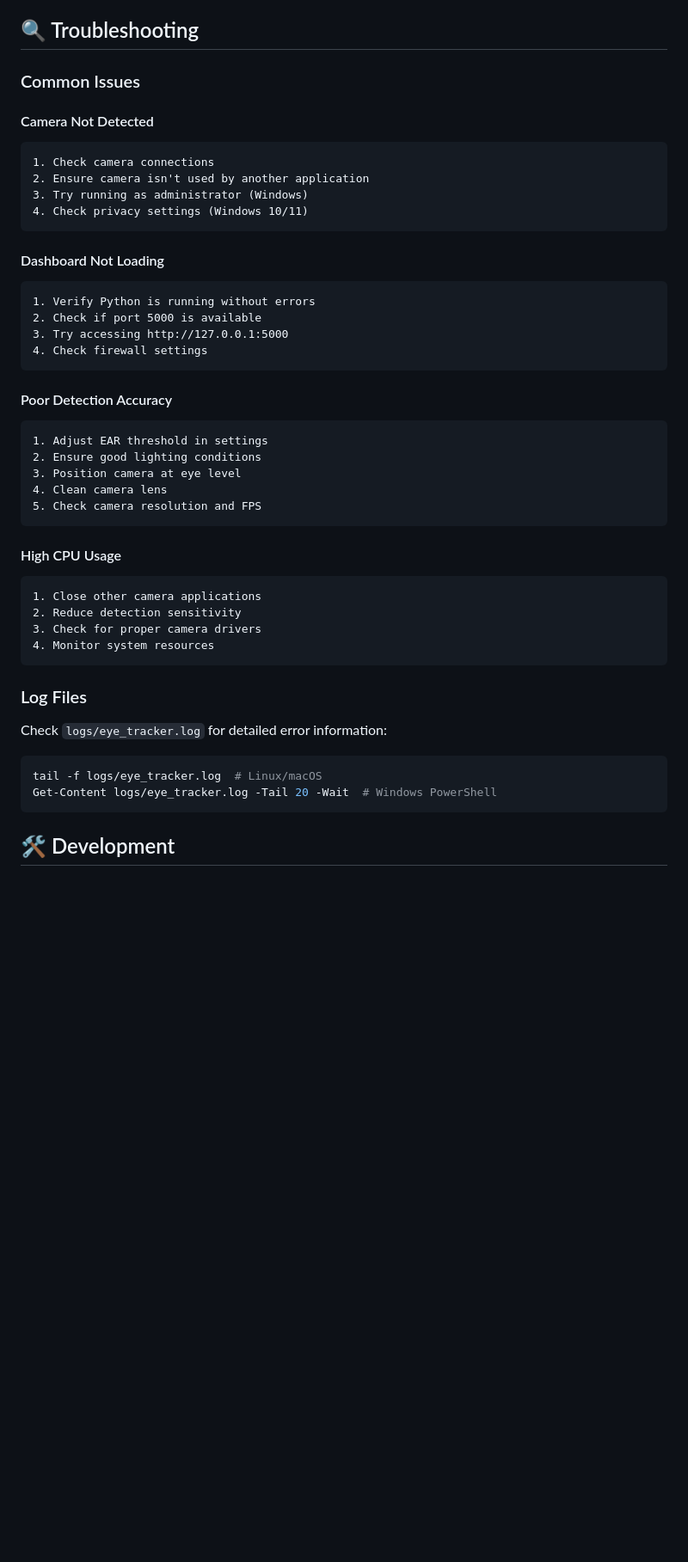
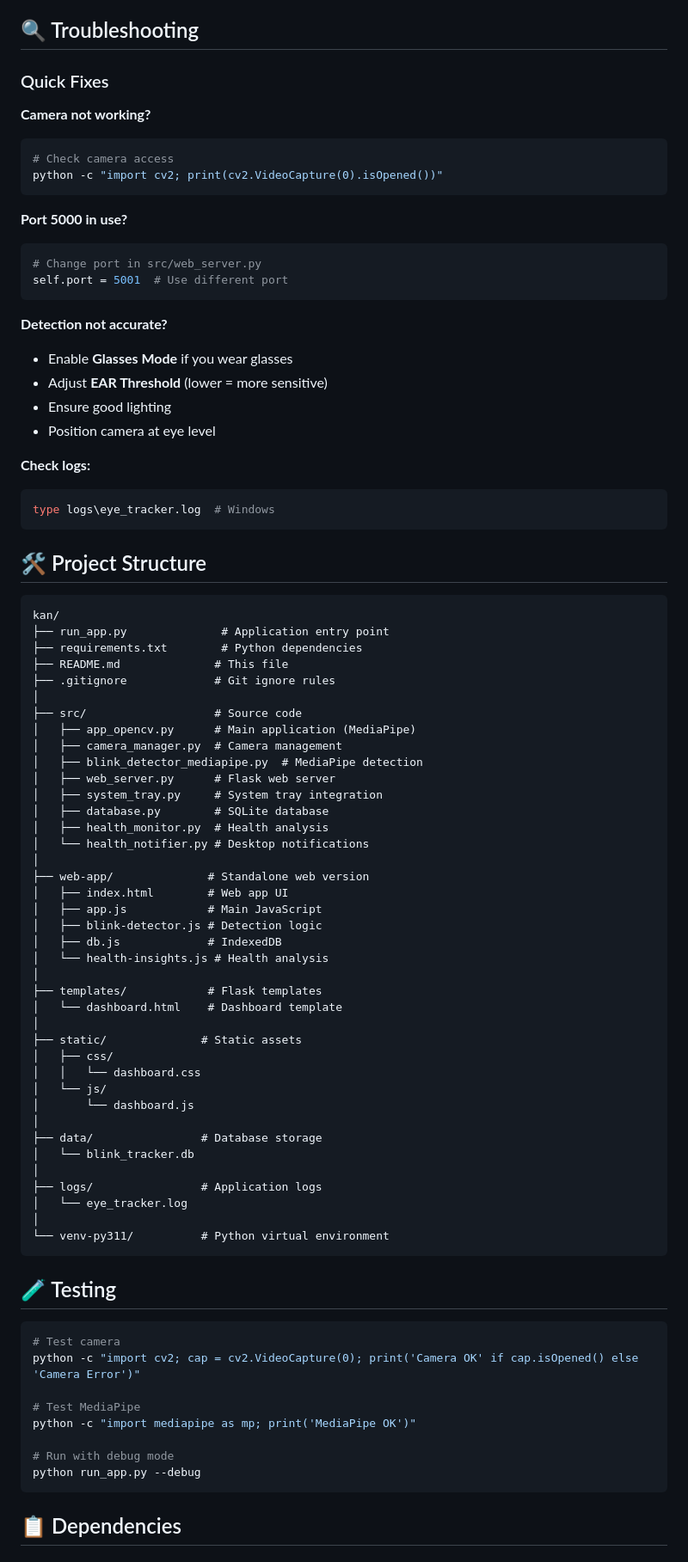
Before and after one commit to QAInsights/kan, a Markdown page: README.md, the part around the change printed below. Shown: that part at 86% size. GitHub-like rendering; blank space fills up the shorter version.

````diff
--- a/README.md
+++ b/README.md
@@ -211,47 +314,87 @@ The web dashboard communicates with the backend via REST API:
 
 ## 🔍 Troubleshooting
 
-### Common Issues
+### Quick Fixes
 
-#### Camera Not Detected
-```
-1. Check camera connections
-2. Ensure camera isn't used by another application
-3. Try running as administrator (Windows)
-4. Check privacy settings (Windows 10/11)
+**Camera not working?**
+```bash
+# Check camera access
+python -c "import cv2; print(cv2.VideoCapture(0).isOpened())"
 ```
 
-#### Dashboard Not Loading
-```
-1. Verify Python is running without errors
-2. Check if port 5000 is available
-3. Try accessing http://127.0.0.1:5000
-4. Check firewall settings
+**Port 5000 in use?**
+```bash
+# Change port in src/web_server.py
+self.port = 5001  # Use different port
 ```
 
-#### Poor Detection Accuracy
-```
-1. Adjust EAR threshold in settings
-2. Ensure good lighting conditions
-3. Position camera at eye level
-4. Clean camera lens
-5. Check camera resolution and FPS
+**Detection not accurate?**
+- Enable **Glasses Mode** if you wear glasses
+- Adjust **EAR Threshold** (lower = more sensitive)
+- Ensure good lighting
+- Position camera at eye level
+
+**Check logs:**
+```bash
+type logs\eye_tracker.log  # Windows
 ```
 
-#### High CPU Usage
+## 🛠️ Project Structure
+
 ```
-1. Close other camera applications
-2. Reduce detection sensitivity
-3. Check for proper camera drivers
-4. Monitor system resources
+kan/
+├── run_app.py              # Application entry point
+├── requirements.txt        # Python dependencies
+├── README.md              # This file
+├── .gitignore             # Git ignore rules
+│
+├── src/                   # Source code
+│   ├── app_opencv.py      # Main application (MediaPipe)
+│   ├── camera_manager.py  # Camera management
+│   ├── blink_detector_mediapipe.py  # MediaPipe detection
+│   ├── web_server.py      # Flask web server
+│   ├── system_tray.py     # System tray integration
+│   ├── database.py        # SQLite database
+│   ├── health_monitor.py  # Health analysis
+│   └── health_notifier.py # Desktop notifications
+│
+├── web-app/              # Standalone web version
+│   ├── index.html        # Web app UI
+│   ├── app.js            # Main JavaScript
+│   ├── blink-detector.js # Detection logic
+│   ├── db.js             # IndexedDB
+│   └── health-insights.js # Health analysis
+│
+├── templates/            # Flask templates
+│   └── dashboard.html    # Dashboard template
+│
+├── static/              # Static assets
+│   ├── css/
+│   │   └── dashboard.css
+│   └── js/
+│       └── dashboard.js
+│
+├── data/                # Database storage
+│   └── blink_tracker.db
+│
+├── logs/                # Application logs
+│   └── eye_tracker.log
+│
+└── venv-py311/          # Python virtual environment
 ```
 
-### Log Files
-Check `logs/eye_tracker.log` for detailed error information:
+## 🧪 Testing
+
 ```bash
-tail -f logs/eye_tracker.log  # Linux/macOS
-Get-Content logs/eye_tracker.log -Tail 20 -Wait  # Windows PowerShell
+# Test camera
+python -c "import cv2; cap = cv2.VideoCapture(0); print('Camera OK' if cap.isOpened() else 'Camera Error')"
+
+# Test MediaPipe
+python -c "import mediapipe as mp; print('MediaPipe OK')"
+
+# Run with debug mode
+python run_app.py --debug
 ```
 
-## 🛠️ Development
+## 📋 Dependencies
 
````
Also changed, not shown: other parts of README.md (+269 -151 lines).
